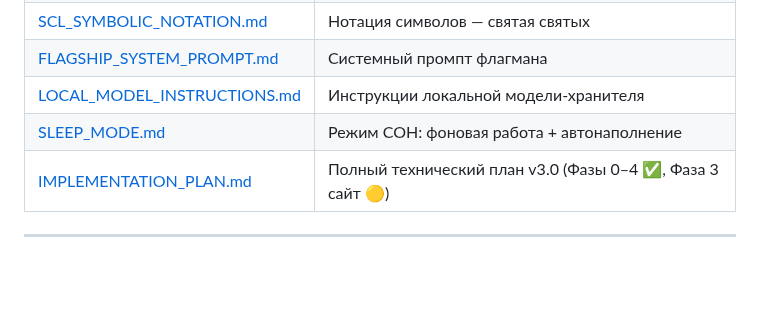
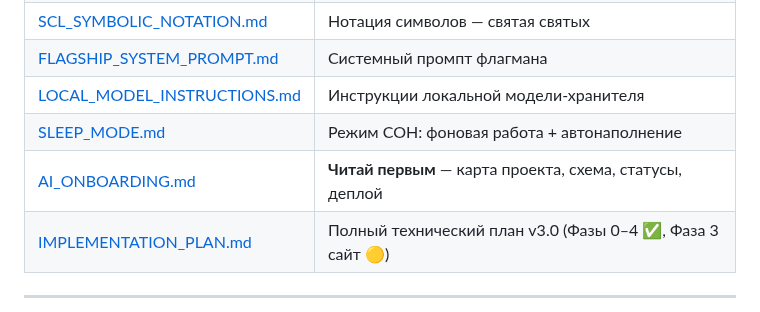
Before and after one commit to OneDimon/EVO_core, a Markdown page: README.md, the part around the change. Rendered like a GitHub page; blank space fills up the shorter version.

Commit message:
docs: README — добавлена ссылка на AI_ONBOARDING.md в таблицу навигации

```diff
--- a/README.md
+++ b/README.md
@@ -215,6 +215,7 @@ EVO_ENV=development python tests/test_full.py     # 20 тестов полный
 | [FLAGSHIP_SYSTEM_PROMPT.md](FLAGSHIP_SYSTEM_PROMPT.md) | Системный промпт флагмана |
 | [LOCAL_MODEL_INSTRUCTIONS.md](LOCAL_MODEL_INSTRUCTIONS.md) | Инструкции локальной модели-хранителя |
 | [SLEEP_MODE.md](SLEEP_MODE.md) | Режим СОН: фоновая работа + автонаполнение |
+| [AI_ONBOARDING.md](AI_ONBOARDING.md) | **Читай первым** — карта проекта, схема, статусы, деплой |
 | [IMPLEMENTATION_PLAN.md](IMPLEMENTATION_PLAN.md) | Полный технический план v3.0 (Фазы 0–4 ✅, Фаза 3 сайт 🟡) |
 
 ---
```
